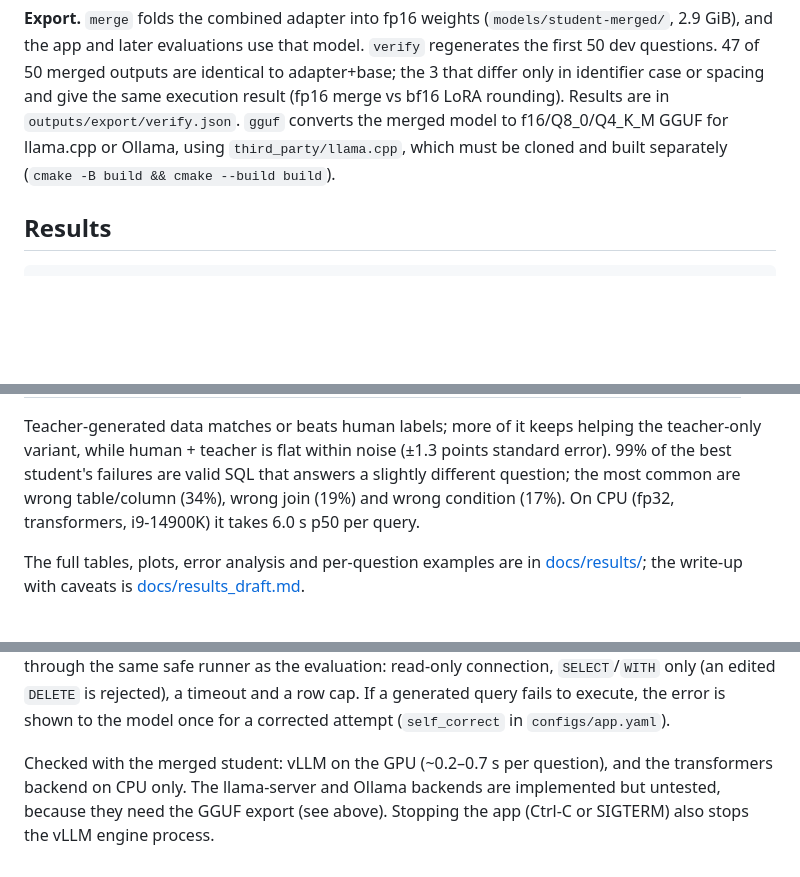
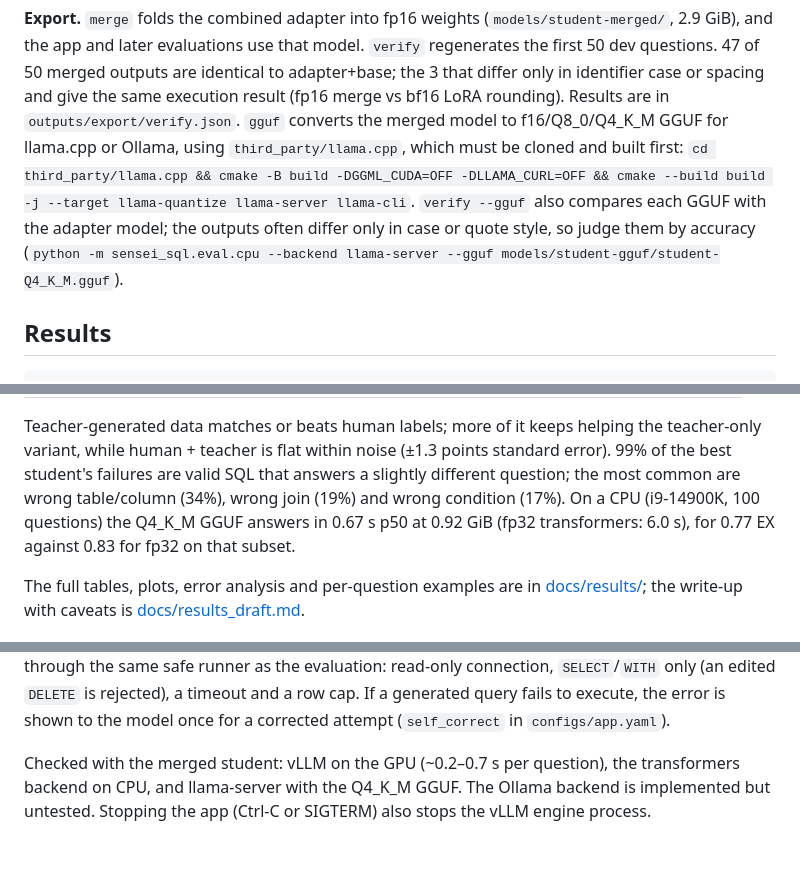
Before and after one commit to virtualvasu/sensei-sql, a Markdown page: README.md, 3 parts joined by grey strips. Rendered like a GitHub page; blank space fills up the shorter version.

```diff
--- a/README.md
+++ b/README.md
@@ -188,7 +188,10 @@ and the app and later evaluations use that model. `verify` regenerates the first
 merged outputs are identical to adapter+base; the 3 that differ only in identifier case or
 spacing and give the same execution result (fp16 merge vs bf16 LoRA rounding). Results are in
 `outputs/export/verify.json`. `gguf` converts the merged model to f16/Q8_0/Q4_K_M GGUF for llama.cpp or
-Ollama, using `third_party/llama.cpp`, which must be cloned and built separately (`cmake -B build && cmake --build build`).
+Ollama, using `third_party/llama.cpp`, which must be cloned and built first:
+`cd third_party/llama.cpp && cmake -B build -DGGML_CUDA=OFF -DLLAMA_CURL=OFF && cmake --build build -j --target llama-quantize llama-server llama-cli`.
+`verify --gguf` also compares each GGUF with the adapter model; the outputs often differ only in case or quote style, so
+judge them by accuracy (`python -m sensei_sql.eval.cpu --backend llama-server --gguf models/student-gguf/student-Q4_K_M.gguf`).
 
 ## Results
 
@@ -211,7 +214,8 @@ Without fine-tuning the student scores 0.672.
 Teacher-generated data matches or beats human labels; more of it keeps helping the teacher-only variant, while
 human + teacher is flat within noise (±1.3 points standard error). 99% of the best student's failures are
 valid SQL that answers a slightly different question; the most common are wrong table/column (34%), wrong
-join (19%) and wrong condition (17%). On CPU (fp32, transformers, i9-14900K) it takes 6.0 s p50 per query.
+join (19%) and wrong condition (17%). On a CPU (i9-14900K, 100 questions) the Q4_K_M GGUF answers in 0.67 s p50 at 0.92 GiB (fp32 transformers: 6.0 s), for
+0.77 EX against 0.83 for fp32 on that subset.
 
 The full tables, plots, error analysis and per-question examples are in [docs/results/](docs/results/results.md);
 the write-up with caveats is [docs/results_draft.md](docs/results_draft.md).
@@ -233,6 +237,5 @@ the evaluation: read-only connection, `SELECT`/`WITH` only (an edited `DELETE` i
 a row cap. If a generated query fails to execute, the error is shown to the model once for a corrected attempt
 (`self_correct` in `configs/app.yaml`).
 
-Checked with the merged student: vLLM on the GPU (~0.2–0.7 s per question), and the transformers backend
-on CPU only. The llama-server and Ollama backends are implemented but untested, because they need the GGUF
-export (see above). Stopping the app (Ctrl-C or SIGTERM) also stops the vLLM engine process.
+Checked with the merged student: vLLM on the GPU (~0.2–0.7 s per question), the transformers backend on CPU,
+and llama-server with the Q4_K_M GGUF. The Ollama backend is implemented but untested. Stopping the app (Ctrl-C or SIGTERM) also stops the vLLM engine process.
```
Also changed, not shown: docs/results/results.md (+3 -1 lines), docs/results_draft.md (+21 -8 lines), docs/results/accuracy_vs_latency.png, 2 other files.
